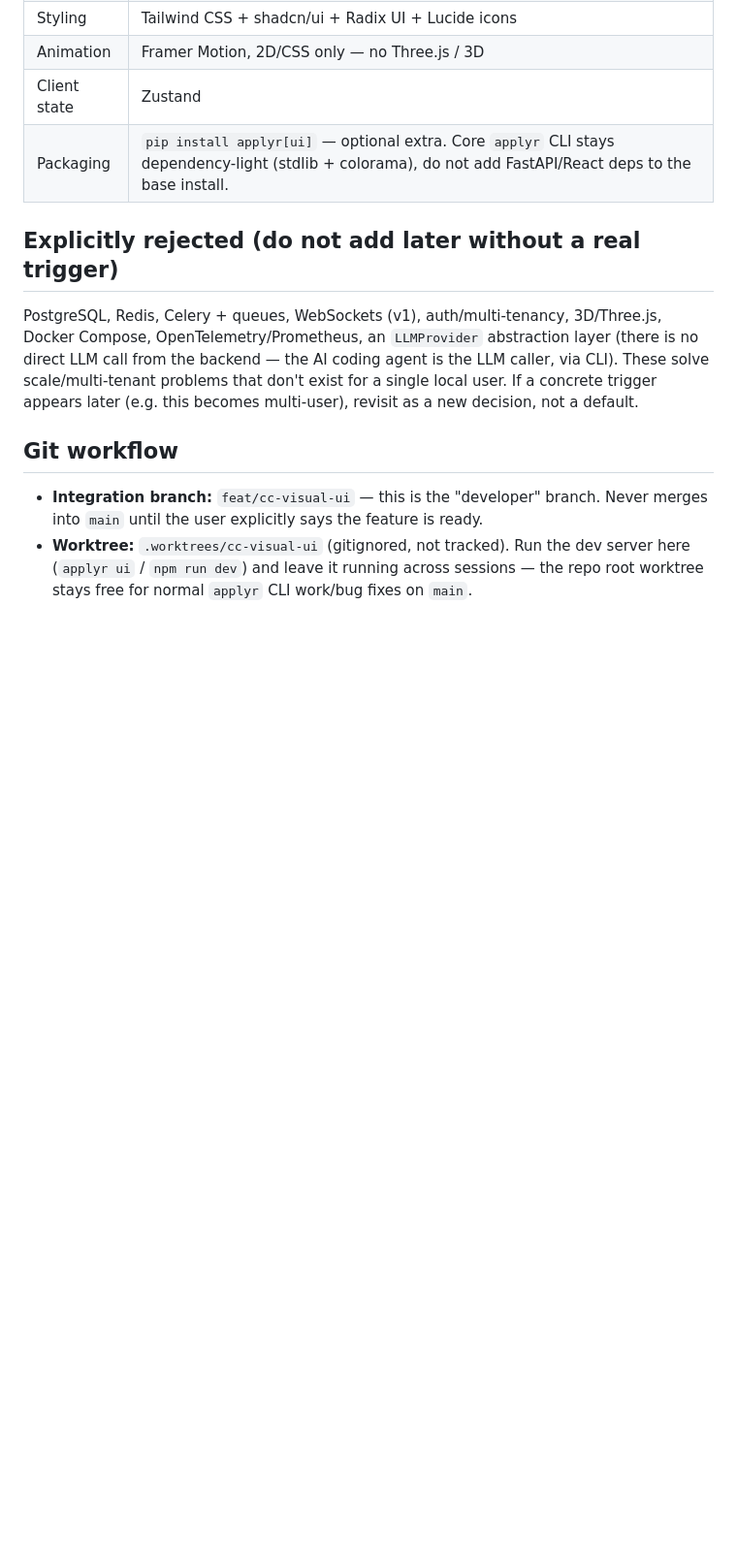
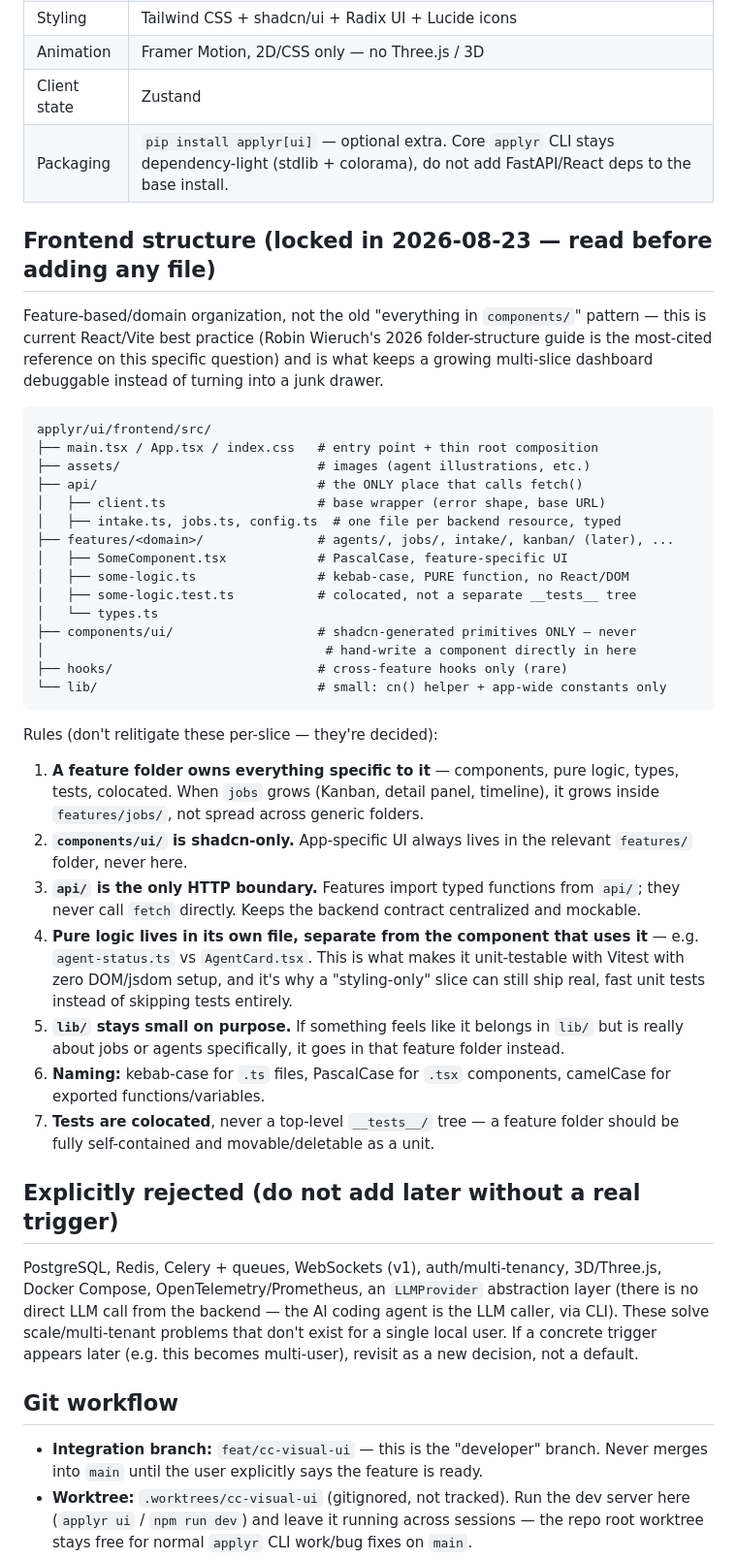
Before and after one commit to DeibyGS/applyr, a Markdown page: docs/visual-ui/AGENTS.md, the part around one of its changes. Shown at 97% size. Rendered like a GitHub page; blank space fills up the shorter version.

````diff
--- a/docs/visual-ui/AGENTS.md
+++ b/docs/visual-ui/AGENTS.md
@@ -45,6 +45,51 @@ infra choices were rejected, see "Explicitly rejected" below).
 | Animation | Framer Motion, 2D/CSS only — no Three.js / 3D |
 | Client state | Zustand |
 | Packaging | `pip install applyr[ui]` — optional extra. Core `applyr` CLI stays dependency-light (stdlib + colorama), do not add FastAPI/React deps to the base install. |
+
+## Frontend structure (locked in 2026-08-23 — read before adding any file)
+
+Feature-based/domain organization, not the old "everything in `components/`" pattern —
+this is current React/Vite best practice (Robin Wieruch's 2026 folder-structure guide
+is the most-cited reference on this specific question) and is what keeps a growing
+multi-slice dashboard debuggable instead of turning into a junk drawer.
+
+```
+applyr/ui/frontend/src/
+├── main.tsx / App.tsx / index.css   # entry point + thin root composition
+├── assets/                          # images (agent illustrations, etc.)
+├── api/                             # the ONLY place that calls fetch()
+│   ├── client.ts                    # base wrapper (error shape, base URL)
+│   ├── intake.ts, jobs.ts, config.ts  # one file per backend resource, typed
+├── features/<domain>/               # agents/, jobs/, intake/, kanban/ (later), ...
+│   ├── SomeComponent.tsx            # PascalCase, feature-specific UI
+│   ├── some-logic.ts                # kebab-case, PURE function, no React/DOM
+│   ├── some-logic.test.ts           # colocated, not a separate __tests__ tree
+│   └── types.ts
+├── components/ui/                   # shadcn-generated primitives ONLY — never
+│                                     # hand-write a component directly in here
+├── hooks/                           # cross-feature hooks only (rare)
+└── lib/                             # small: cn() helper + app-wide constants only
+```
+
+Rules (don't relitigate these per-slice — they're decided):
+
+1. **A feature folder owns everything specific to it** — components, pure logic,
+   types, tests, colocated. When `jobs` grows (Kanban, detail panel, timeline), it
+   grows inside `features/jobs/`, not spread across generic folders.
+2. **`components/ui/` is shadcn-only.** App-specific UI always lives in the relevant
+   `features/` folder, never here.
+3. **`api/` is the only HTTP boundary.** Features import typed functions from `api/`;
+   they never call `fetch` directly. Keeps the backend contract centralized and mockable.
+4. **Pure logic lives in its own file, separate from the component that uses it** —
+   e.g. `agent-status.ts` vs `AgentCard.tsx`. This is what makes it unit-testable with
+   Vitest with zero DOM/jsdom setup, and it's why a "styling-only" slice can still ship
+   real, fast unit tests instead of skipping tests entirely.
+5. **`lib/` stays small on purpose.** If something feels like it belongs in `lib/` but
+   is really about jobs or agents specifically, it goes in that feature folder instead.
+6. **Naming:** kebab-case for `.ts` files, PascalCase for `.tsx` components, camelCase
+   for exported functions/variables.
+7. **Tests are colocated**, never a top-level `__tests__/` tree — a feature folder
+   should be fully self-contained and movable/deletable as a unit.
 
 ## Explicitly rejected (do not add later without a real trigger)
 
````
Also changed, not shown: other parts of docs/visual-ui/AGENTS.md (+27 -3 lines), specs/visual-ui-slice-2/spec.md (added, +320 -0 lines).
